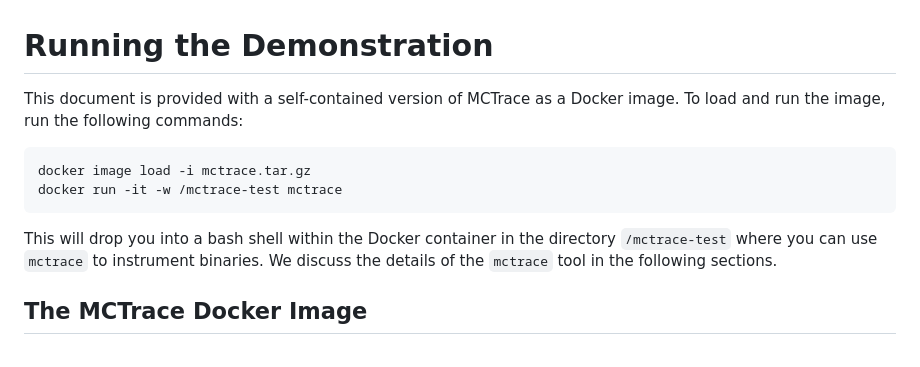
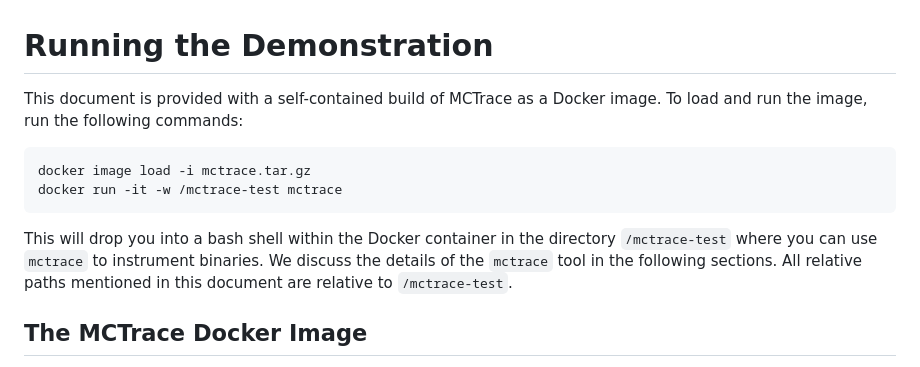
Before and after one commit to GaloisInc/mctrace, a Markdown page: release/README.md, the part around the change. Drawn GitHub-style.

Commit message:
release/README.md: edits

````diff
--- a/release/README.md
+++ b/release/README.md
@@ -2,7 +2,7 @@
 Running the Demonstration
 =========================
 
-This document is provided with a self-contained version of MCTrace as a
+This document is provided with a self-contained build of MCTrace as a
 Docker image. To load and run the image, run the following commands:
 
 ```
@@ -13,7 +13,8 @@ docker run -it -w /mctrace-test mctrace
 This will drop you into a bash shell within the Docker container in the
 directory `/mctrace-test` where you can use `mctrace` to instrument
 binaries. We discuss the details of the `mctrace` tool in the following
-sections.
+sections. All relative paths mentioned in this document are relative to
+`/mctrace-test`.
 
 The MCTrace Docker Image
 ------------------------
````
